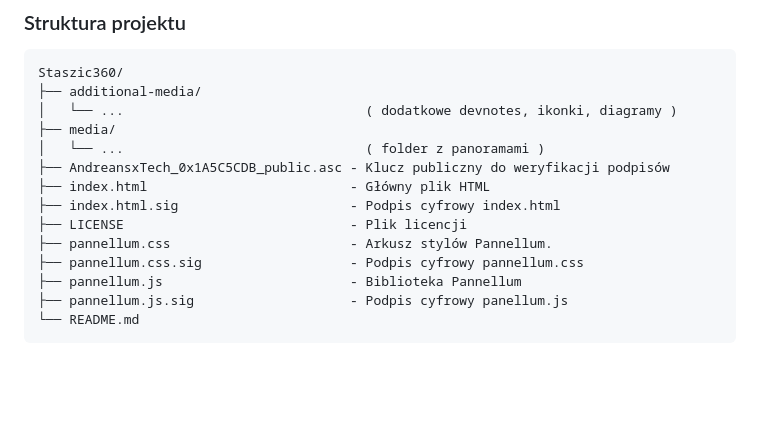
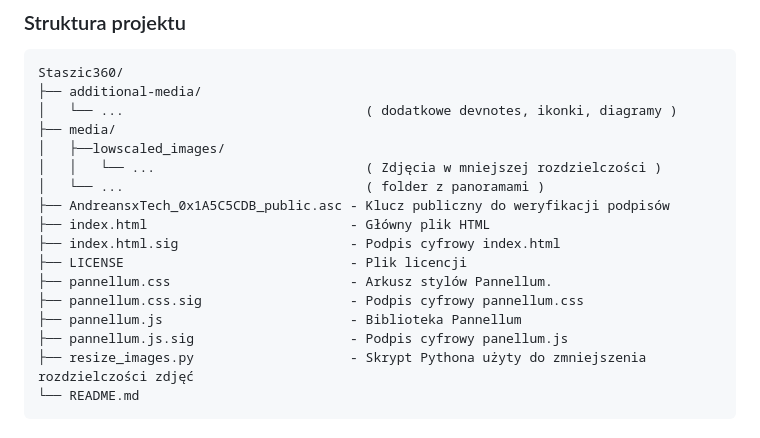
Before and after one commit to Andreansx/Staszic360, a Markdown page: README.md, the part around the change. Rendered like a GitHub page; blank space fills up the shorter version.

Commit message:
Updated readme
Signed-off-by: AndreansxTech <koliberekart@icloud.com>

````diff
--- a/README.md
+++ b/README.md
@@ -89,6 +89,8 @@ Staszic360/
 ├── additional-media/
 │   └── ...                               ( dodatkowe devnotes, ikonki, diagramy )
 ├── media/
+│   ├──lowscaled_images/
+│   │   └── ...                           ( Zdjęcia w mniejszej rozdzielczości )
 │   └── ...                               ( folder z panoramami )
 ├── AndreansxTech_0x1A5C5CDB_public.asc - Klucz publiczny do weryfikacji podpisów
 ├── index.html                          - Główny plik HTML
@@ -98,6 +100,7 @@ Staszic360/
 ├── pannellum.css.sig                   - Podpis cyfrowy pannellum.css
 ├── pannellum.js                        - Biblioteka Pannellum
 ├── pannellum.js.sig                    - Podpis cyfrowy panellum.js
+├── resize_images.py                    - Skrypt Pythona użyty do zmniejszenia rozdzielczości zdjęć
 └── README.md
 ```
 ### Stworzone z ❤️ przez Michała Bańkowskiego ( AndreansxTech ), Mateusza Długaja ( Matkard1 ) i Gabriela Świątka ( Simonaven265 ) 2025
````
